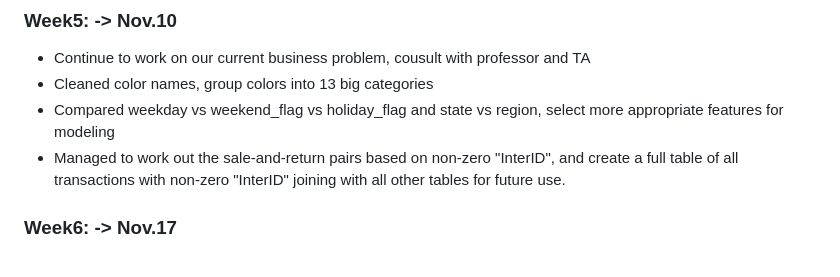
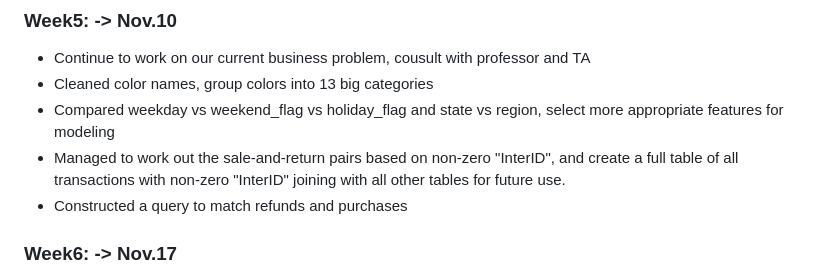
Before and after one commit to Marklong7/Dillard_return_forecasting, a Markdown page: README.md, the part around the change. Rendered like a GitHub page.

```diff
--- a/README.md
+++ b/README.md
@@ -89,6 +89,7 @@ Grouping Sale and Refund data and transforming it in a way that it could be fed
 - Cleaned color names, group colors into 13 big categories
 - Compared weekday vs weekend_flag vs holiday_flag and state vs region, select more appropriate features for modeling
 - Managed to work out the sale-and-return pairs based on non-zero "InterID", and create a full table of all transactions with non-zero "InterID" joining with all other tables for future use.
+- Constructed a query to match refunds and purchases
 
 
 ### Week6: -> Nov.17
```
